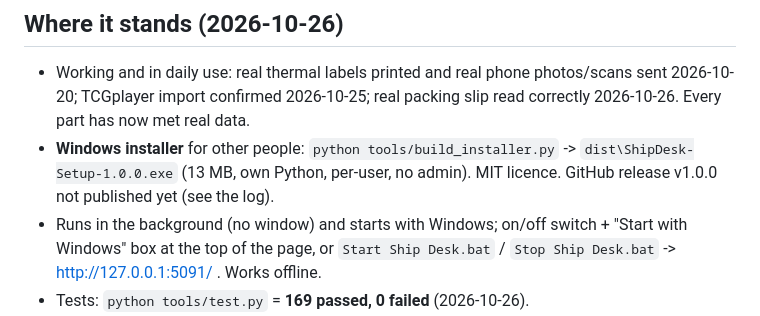
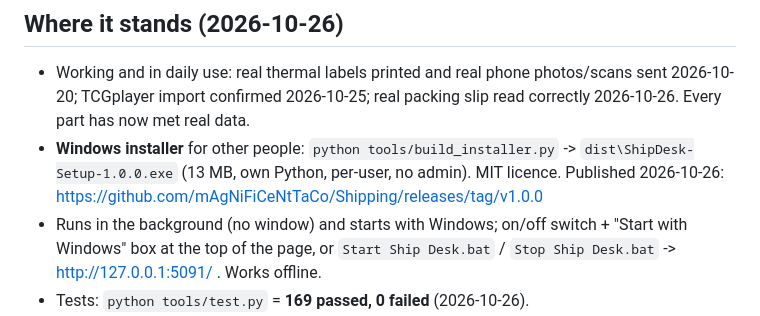
Before and after one commit to mAgNiFiCeNtTaCo/Shipping, a Markdown page: PROGRESS.md, the part around the change. Rendered like a GitHub page.

Commit message:
Release v1.0.0 published
Co-Authored-By: Claude Opus 5.5 <noreply@anthropic.com>

```diff
--- a/PROGRESS.md
+++ b/PROGRESS.md
@@ -8,7 +8,7 @@ stamps, and the TCGplayer import file that marks the batch shipped.
 - Working and in daily use: real thermal labels printed and real phone photos/scans sent 2026-10-20; TCGplayer
   import confirmed 2026-10-25; real packing slip read correctly 2026-10-26. Every part has now met real data.
 - **Windows installer** for other people: `python tools/build_installer.py` -> `dist\ShipDesk-Setup-1.0.0.exe` (13 MB,
-  own Python, per-user, no admin). MIT licence. GitHub release v1.0.0 not published yet (see the log).
+  own Python, per-user, no admin). MIT licence. Published 2026-10-26: https://github.com/mAgNiFiCeNtTaCo/Shipping/releases/tag/v1.0.0
 - Runs in the background (no window) and starts with Windows; on/off switch + "Start with Windows" box at the top of
   the page, or `Start Ship Desk.bat` / `Stop Ship Desk.bat` -> http://127.0.0.1:5091/ . Works offline.
 - Tests: `python tools/test.py` = **169 passed, 0 failed** (2026-10-26).
```
